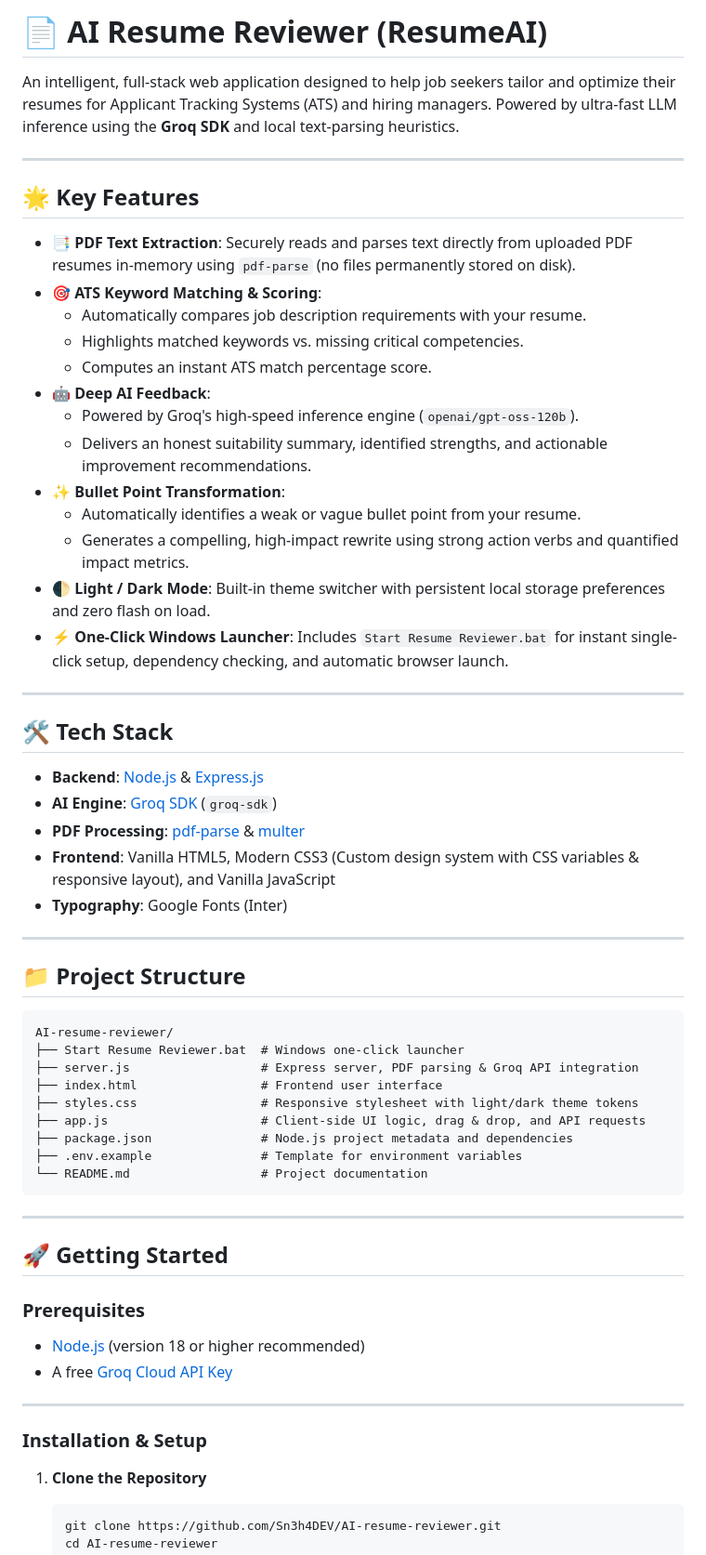
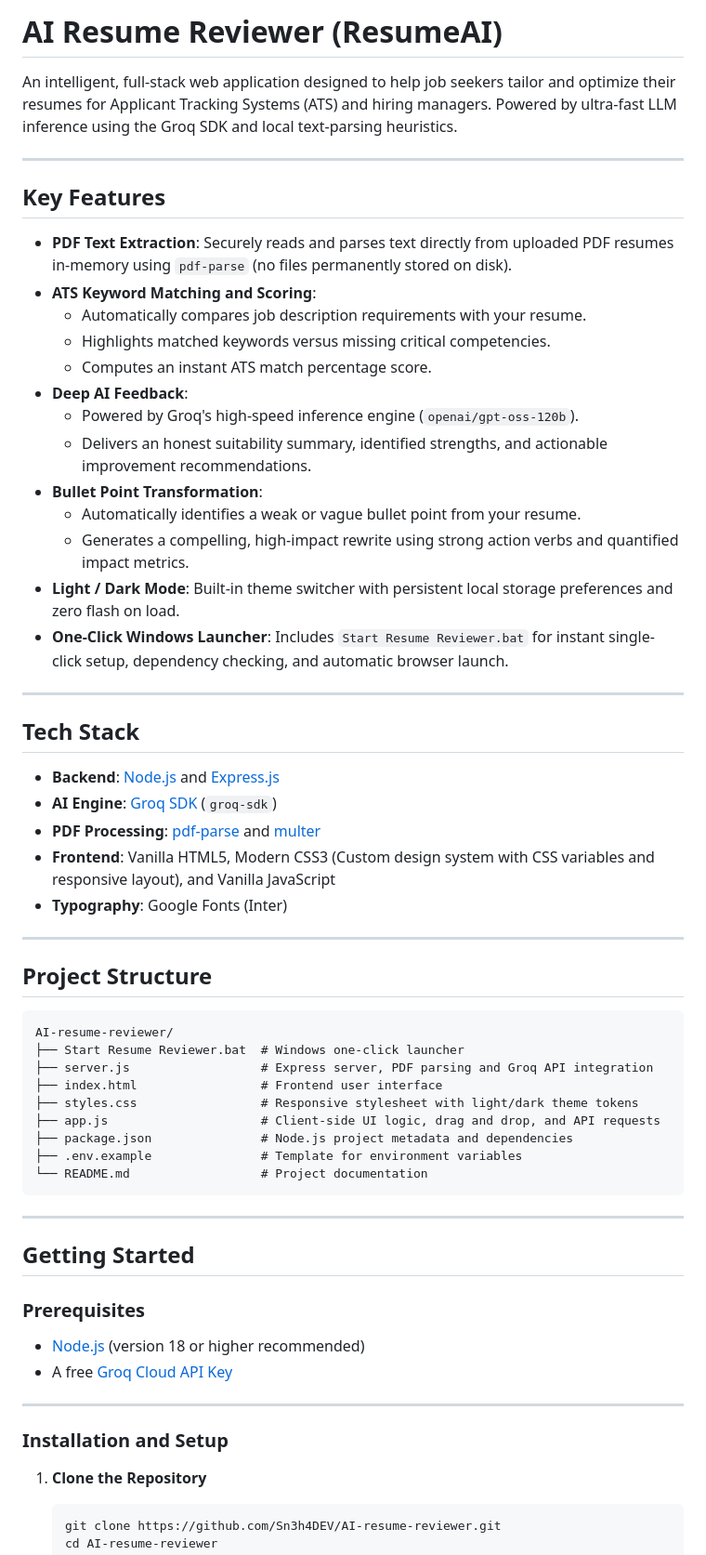
Before and after one commit to Sn3h4DEV/AI-resume-reviewer, a Markdown page: README.md, the part around one of its changes. Shown at 93% size. Rendered like a GitHub page.

Commit message:
Remove all emojis from README

````diff
--- a/README.md
+++ b/README.md
@@ -1,46 +1,46 @@
-# 📄 AI Resume Reviewer (ResumeAI)
+# AI Resume Reviewer (ResumeAI)
 
-An intelligent, full-stack web application designed to help job seekers tailor and optimize their resumes for Applicant Tracking Systems (ATS) and hiring managers. Powered by ultra-fast LLM inference using the **Groq SDK** and local text-parsing heuristics.
+An intelligent, full-stack web application designed to help job seekers tailor and optimize their resumes for Applicant Tracking Systems (ATS) and hiring managers. Powered by ultra-fast LLM inference using the Groq SDK and local text-parsing heuristics.
 
 ---
 
-## 🌟 Key Features
+## Key Features
 
-- **📑 PDF Text Extraction**: Securely reads and parses text directly from uploaded PDF resumes in-memory using `pdf-parse` (no files permanently stored on disk).
-- **🎯 ATS Keyword Matching & Scoring**:
+- **PDF Text Extraction**: Securely reads and parses text directly from uploaded PDF resumes in-memory using `pdf-parse` (no files permanently stored on disk).
+- **ATS Keyword Matching and Scoring**:
   - Automatically compares job description requirements with your resume.
-  - Highlights matched keywords vs. missing critical competencies.
+  - Highlights matched keywords versus missing critical competencies.
   - Computes an instant ATS match percentage score.
-- **🤖 Deep AI Feedback**:
+- **Deep AI Feedback**:
   - Powered by Groq's high-speed inference engine (`openai/gpt-oss-120b`).
   - Delivers an honest suitability summary, identified strengths, and actionable improvement recommendations.
-- **✨ Bullet Point Transformation**:
+- **Bullet Point Transformation**:
   - Automatically identifies a weak or vague bullet point from your resume.
   - Generates a compelling, high-impact rewrite using strong action verbs and quantified impact metrics.
-- **🌓 Light / Dark Mode**: Built-in theme switcher with persistent local storage preferences and zero flash on load.
-- **⚡ One-Click Windows Launcher**: Includes `Start Resume Reviewer.bat` for instant single-click setup, dependency checking, and automatic browser launch.
+- **Light / Dark Mode**: Built-in theme switcher with persistent local storage preferences and zero flash on load.
+- **One-Click Windows Launcher**: Includes `Start Resume Reviewer.bat` for instant single-click setup, dependency checking, and automatic browser launch.
 
 ---
 
-## 🛠️ Tech Stack
+## Tech Stack
 
-- **Backend**: [Node.js](https://nodejs.org/) & [Express.js](https://expressjs.com/)
+- **Backend**: [Node.js](https://nodejs.org/) and [Express.js](https://expressjs.com/)
 - **AI Engine**: [Groq SDK](https://console.groq.com/) (`groq-sdk`)
-- **PDF Processing**: [pdf-parse](https://www.npmjs.com/package/pdf-parse) & [multer](https://www.npmjs.com/package/multer)
-- **Frontend**: Vanilla HTML5, Modern CSS3 (Custom design system with CSS variables & responsive layout), and Vanilla JavaScript
+- **PDF Processing**: [pdf-parse](https://www.npmjs.com/package/pdf-parse) and [multer](https://www.npmjs.com/package/multer)
+- **Frontend**: Vanilla HTML5, Modern CSS3 (Custom design system with CSS variables and responsive layout), and Vanilla JavaScript
 - **Typography**: Google Fonts (Inter)
 
 ---
 
-## 📁 Project Structure
+## Project Structure
 
 ```text
 AI-resume-reviewer/
 ├── Start Resume Reviewer.bat  # Windows one-click launcher
-├── server.js                  # Express server, PDF parsing & Groq API integration
+├── server.js                  # Express server, PDF parsing and Groq API integration
 ├── index.html                 # Frontend user interface
 ├── styles.css                 # Responsive stylesheet with light/dark theme tokens
-├── app.js                     # Client-side UI logic, drag & drop, and API requests
+├── app.js                     # Client-side UI logic, drag and drop, and API requests
 ├── package.json               # Node.js project metadata and dependencies
 ├── .env.example               # Template for environment variables
 └── README.md                  # Project documentation
@@ -48,7 +48,7 @@ AI-resume-reviewer/
 
 ---
 
-## 🚀 Getting Started
+## Getting Started
 
 ### Prerequisites
 
@@ -57,7 +57,7 @@ AI-resume-reviewer/
 
 ---
 
-### Installation & Setup
+### Installation and Setup
 
 1. **Clone the Repository**
    ```bash
````
Also changed, not shown: other parts of README.md (+14 -14 lines).
